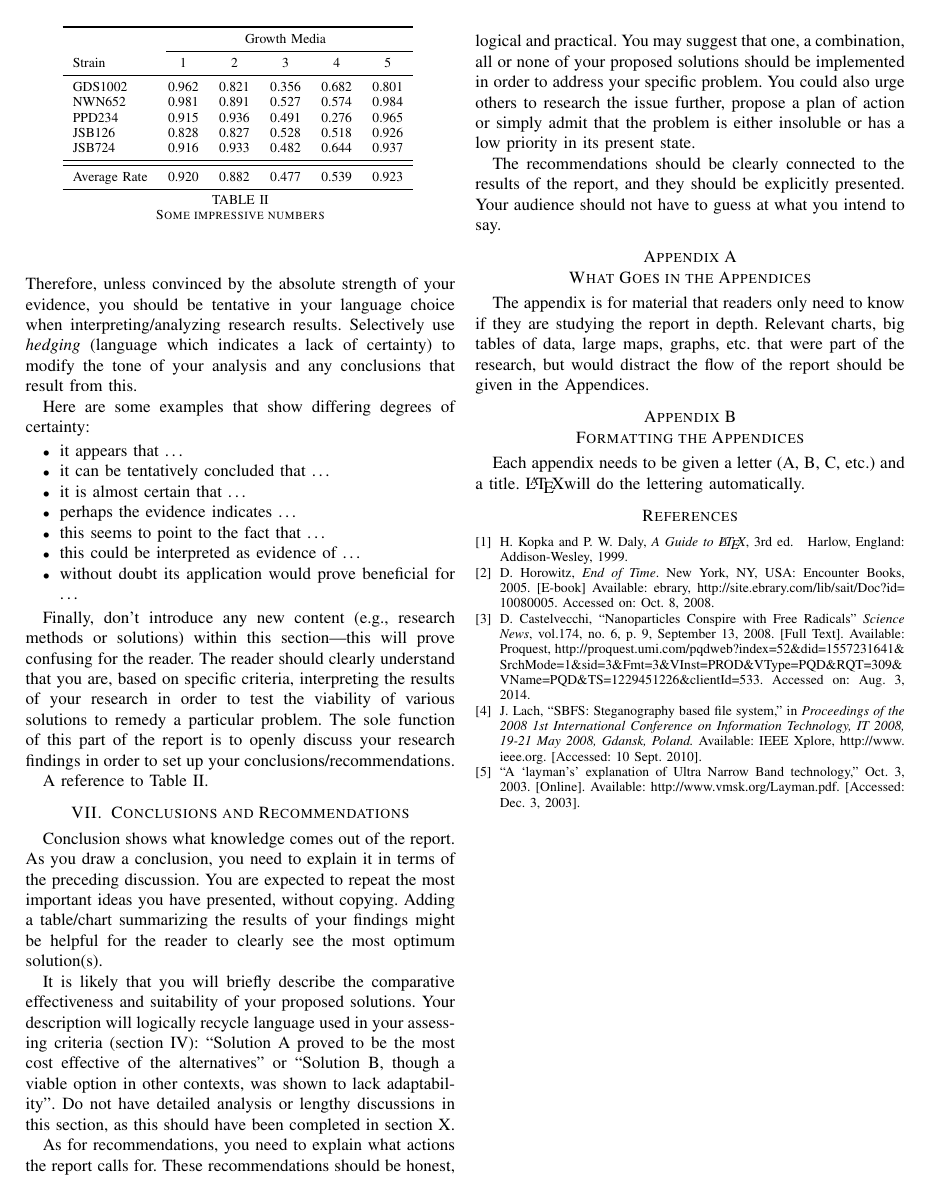
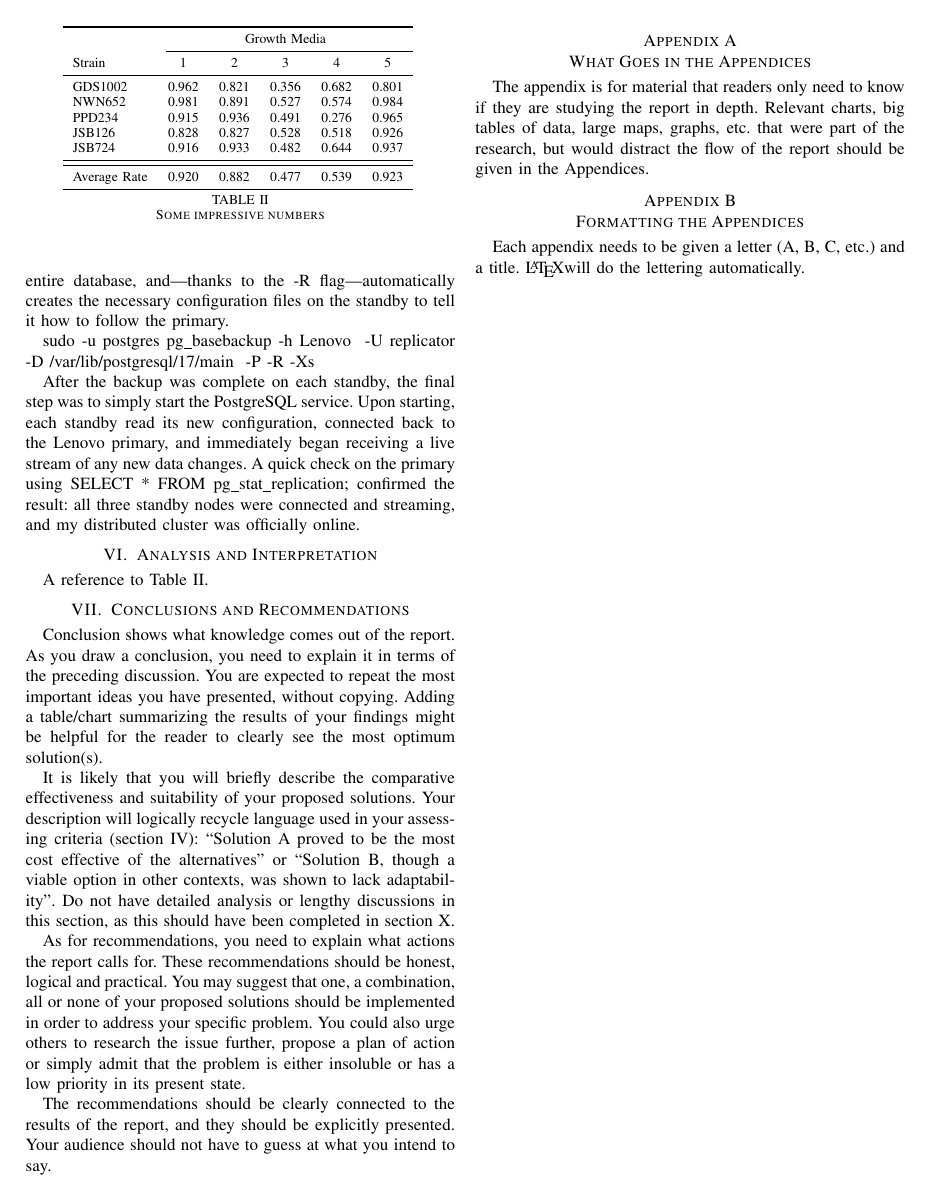
Before and after one commit to finnzxje/INT14148, a LaTeX paper (LiteratureReviewTemplate_INT1414.tex): page 3 of 3. Compiled offline with pdfLaTeX.

Commit message:
update readme

```diff
--- a/LiteratureReviewTemplate_INT1414.tex
+++ b/LiteratureReviewTemplate_INT1414.tex
@@ -140,3 +147,10 @@ The very last thing I did on each standby server was to stop the PostgreSQL serv
+With the primary server ready to broadcast its changes, it was time for the magic step: cloning the data. On each standby server, I ran the pg\_basebackup command. This powerful tool connects to the primary, makes a perfect binary copy of the entire database, and—thanks to the -R flag—automatically creates the necessary configuration files on the standby to tell it how to follow the primary.
+
+sudo -u postgres pg\_basebackup -h Lenovo \
+-U replicator -D /var/lib/postgresql/17/main \
+-P -R -Xs
+
+After the backup was complete on each standby, the final step was to simply start the PostgreSQL service. Upon starting, each standby read its new configuration, connected back to the Lenovo primary, and immediately began receiving a live stream of any new data changes. A quick check on the primary using SELECT * FROM pg\_stat\_replication; confirmed the result: all three standby nodes were connected and streaming, and my distributed cluster was officially online.
 
 
 % The main difference between this section and the one in your report proposal is use of verb tense: there you suggested what you will do and here you will describe what you did. Be concise and precise when outlining how you researched your potential solutions.
@@ -160,18 +168,24 @@ Be honest and reflective while discussing your data. Your data might be too limi
-Remember that research is an imperfect and ongoing process that should be open to question and verification. Therefore, unless convinced by the absolute strength of your evidence, you should be tentative in your language choice when interpreting/analyzing research results. Selectively use {\em hedging} (language which indicates a lack of certainty) to modify the tone of your analysis and any conclusions that result from this.
-
-Here are some examples that show differing degrees of certainty:
-\begin{itemize}
-\item it appears that \ldots
-\item it can be tentatively concluded that \ldots
-\item it is almost certain that \ldots
-\item perhaps the evidence indicates \ldots
-\item this seems to point to the fact that \ldots
-\item this could be interpreted as evidence of \ldots
-\item without doubt its application would prove beneficial for \ldots
-\end{itemize}
-
-Finally, don’t introduce any new content (e.g., research methods or solutions) within this section---this will prove confusing for the reader. The reader should clearly understand that you are, based on specific criteria, interpreting the results of your research in order to test the viability of various solutions to remedy a particular problem. The sole function of this part of the report is to openly discuss your research findings in order to set up your conclusions/recommendations.
-
+%  In this section you will mainly analyze your data in terms of your assessment criteria; e.g., do the data suggest that a particular solution is ``cost effective'' ``environmentally acceptable'', ``technically feasible'' or ``affordable''?
+%
+% Be logical and selective when analyzing/interpreting your research data.  For example, if a proposed solution is proven to be far too expensive to realistically implement in your context, is there any value in discussing whether it is ``culturally viable'' or ``technically sustainable''? Perhaps in this case you can focus more attention on solutions that your research suggests are more valid.  Do not just throw huge quantities of raw data at your reader and leave them to interpret it. Present enough to transparently support any conclusions you draw and make sure that you offer justifications for your analysis.
+%
+% Be honest and reflective while discussing your data. Your data might be too limited or unclear to interpret with accuracy---explain this, perhaps suggesting how this shortcoming could be addressed. Admitting the above will help you draw more honest and worthwhile conclusions.
+%
+% Remember that research is an imperfect and ongoing process that should be open to question and verification. Therefore, unless convinced by the absolute strength of your evidence, you should be tentative in your language choice when interpreting/analyzing research results. Selectively use {\em hedging} (language which indicates a lack of certainty) to modify the tone of your analysis and any conclusions that result from this.
+%
+% Here are some examples that show differing degrees of certainty:
+% \begin{itemize}
+% \item it appears that \ldots
+% \item it can be tentatively concluded that \ldots
+% \item it is almost certain that \ldots
+% \item perhaps the evidence indicates \ldots
+% \item this seems to point to the fact that \ldots
+% \item this could be interpreted as evidence of \ldots
+% \item without doubt its application would prove beneficial for \ldots
+% \end{itemize}
+%
+% Finally, don’t introduce any new content (e.g., research methods or solutions) within this section---this will prove confusing for the reader. The reader should clearly understand that you are, based on specific criteria, interpreting the results of your research in order to test the viability of various solutions to remedy a particular problem. The sole function of this part of the report is to openly discuss your research findings in order to set up your conclusions/recommendations.
+%
 
 % Example of a table from http://www.latextemplates.com/template/professional-table
 \begin{table} % Add the following just after the closing bracket on this line to specify a position for the table on the page: [h], [t], [b] or [p] - these mean: here, top, bottom and on a separate page, respectively
@@ -217,33 +231,33 @@ The appendix is for material that readers only need to know if they are studying
 Each appendix needs to be given a letter (A, B, C, etc.) and a title. \LaTeX will do the lettering automatically.
 
 
-\begin{thebibliography}{1}
+% \begin{thebibliography}{1}
 % Here are a few examples of different citations
 % Book
-\bibitem{kopka_1999} % Note the label in the curly brackets. Use the cite the source; e.g., \cite{kopka_latex}
-H.~Kopka and P.~W. Daly, \emph{A Guide to \LaTeX}, 3rd~ed.\hskip 1em plus
-  0.5em minus 0.4em\relax Harlow, England: Addison-Wesley, 1999.
-\bibitem{horowitz_2005}D.~Horowitz, \emph{End of Time}. New York, NY, USA: Encounter Books, 2005. [E-book] Available: ebrary, \url{http://site.ebrary.com/lib/sait/Doc?id=10080005}. Accessed on: Oct. 8, 2008.
-% Article from database
-\bibitem{castlevecchi_2008}D.~Castelvecchi, ``Nanoparticles Conspire with Free Radicals'' \emph{Science News}, vol.174, no. 6, p. 9, September 13, 2008. [Full Text]. Available: Proquest, \url{http://proquest.umi.com/pqdweb?index=52&did=1557231641&SrchMode=1&sid=3&Fmt=3&VInst=PROD&VType=PQD&RQT=309&VName=PQD&TS=1229451226&clientId=533}. Accessed on: Aug.~3, 2014.
-% Conference Paper from the Internet
-\bibitem{lach_2010}J.~Lach, ``SBFS: Steganography based file system,'' in \emph{Proceedings of the 2008 1st International Conference on Information Technology, IT 2008, 19-21 May 2008, Gdansk, Poland.} Available: IEEE Xplore, \url{http://www.ieee.org}. [Accessed: 10 Sept. 2010].
-% Web page, no author
-\bibitem{a_laymans_explanation}``A `layman's' explanation of Ultra Narrow Band technology,'' Oct.~3, 2003. [Online]. Available: \url{http://www.vmsk.org/Layman.pdf}. [Accessed: Dec.~3, 2003].
-\end{thebibliography}
-
-% This is a hand-made bibliography. If you want to use a BibTeX file, you're on your own ;-)
-
-
-
-
-
-
-
-
-
-
-
-
-
+% \bibitem{kopka_1999} % Note the label in the curly brackets. Use the cite the source; e.g., \cite{kopka_latex}
+% H.~Kopka and P.~W. Daly, \emph{A Guide to \LaTeX}, 3rd~ed.\hskip 1em plus
+%   0.5em minus 0.4em\relax Harlow, England: Addison-Wesley, 1999.
+% \bibitem{horowitz_2005}D.~Horowitz, \emph{End of Time}. New York, NY, USA: Encounter Books, 2005. [E-book] Available: ebrary, \url{http://site.ebrary.com/lib/sait/Doc?id=10080005}. Accessed on: Oct. 8, 2008.
+% % Article from database
+% \bibitem{castlevecchi_2008}D.~Castelvecchi, ``Nanoparticles Conspire with Free Radicals'' \emph{Science News}, vol.174, no. 6, p. 9, September 13, 2008. [Full Text]. Available: Proquest, \url{http://proquest.umi.com/pqdweb?index=52&did=1557231641&SrchMode=1&sid=3&Fmt=3&VInst=PROD&VType=PQD&RQT=309&VName=PQD&TS=1229451226&clientId=533}. Accessed on: Aug.~3, 2014.
+% % Conference Paper from the Internet
+% \bibitem{lach_2010}J.~Lach, ``SBFS: Steganography based file system,'' in \emph{Proceedings of the 2008 1st International Conference on Information Technology, IT 2008, 19-21 May 2008, Gdansk, Poland.} Available: IEEE Xplore, \url{http://www.ieee.org}. [Accessed: 10 Sept. 2010].
+% % Web page, no author
+% \bibitem{a_laymans_explanation}``A `layman's' explanation of Ultra Narrow Band technology,'' Oct.~3, 2003. [Online]. Available: \url{http://www.vmsk.org/Layman.pdf}. [Accessed: Dec.~3, 2003].
+% \end{thebibliography}
+%
+% % This is a hand-made bibliography. If you want to use a BibTeX file, you're on your own ;-)
+%
+%
+%
+%
+%
+%
+%
+%
+%
+%
+%
+%
+%
 \end{document}
```
Also changed, not shown: LiteratureReviewTemplate_INT1414.pdf, README.md, LiteratureReviewTemplate_INT1414.tex (13 more changed lines).
